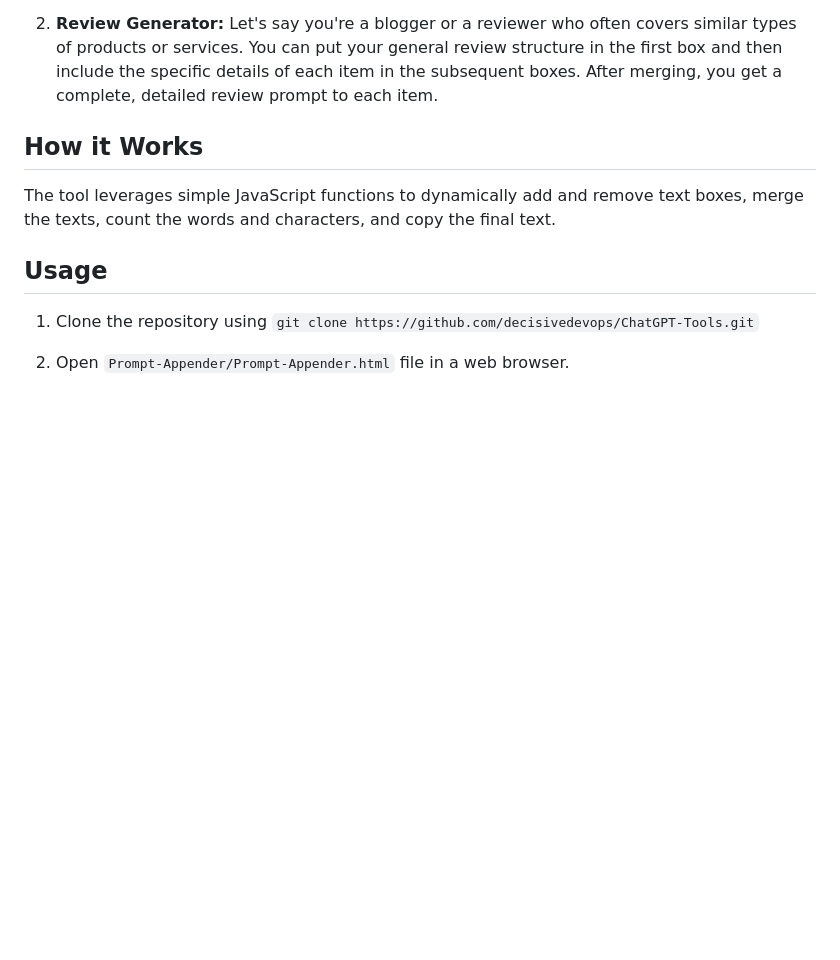
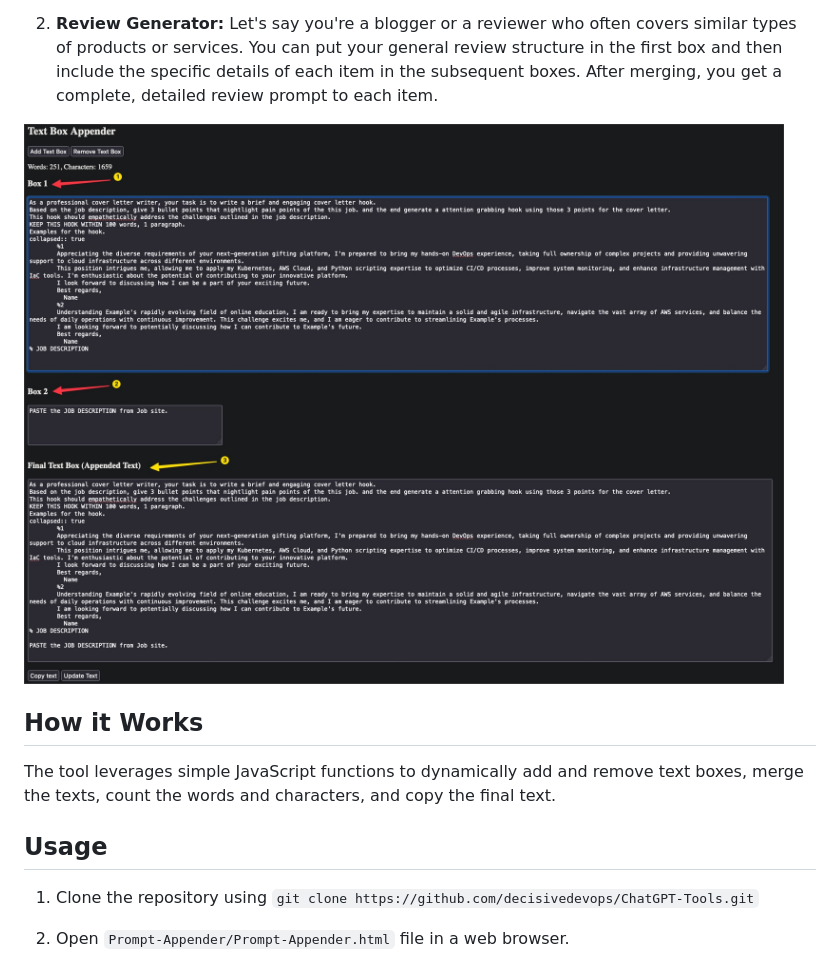
Before and after one commit to decisivedevops/ChatGPT-Tools, a Markdown page: Prompt-Appender/README.md, the part around the change. Rendered like a GitHub page; pictures changed too: assets/Prompt-Appender.jpg (added); blank space fills up the shorter version.

```diff
--- a/Prompt-Appender/README.md
+++ b/Prompt-Appender/README.md
@@ -15,7 +15,10 @@ Finally, the user can copy the appended text from the final box with a single bu
 
 2. **Review Generator:** Let's say you're a blogger or a reviewer who often covers similar types of products or services. You can put your general review structure in the first box and then include the specific details of each item in the subsequent boxes. After merging, you get a complete, detailed review prompt to each item.
 
+![](../assets/Prompt-Appender.jpg)
+
 ## How it Works
+
 The tool leverages simple JavaScript functions to dynamically add and remove text boxes, merge the texts, count the words and characters, and copy the final text.
 
 ## Usage
```
Also changed, not shown: Prompt-Splitter/README.md (+2 -0 lines), assets/Prompt-Splitter.jpg (added).
